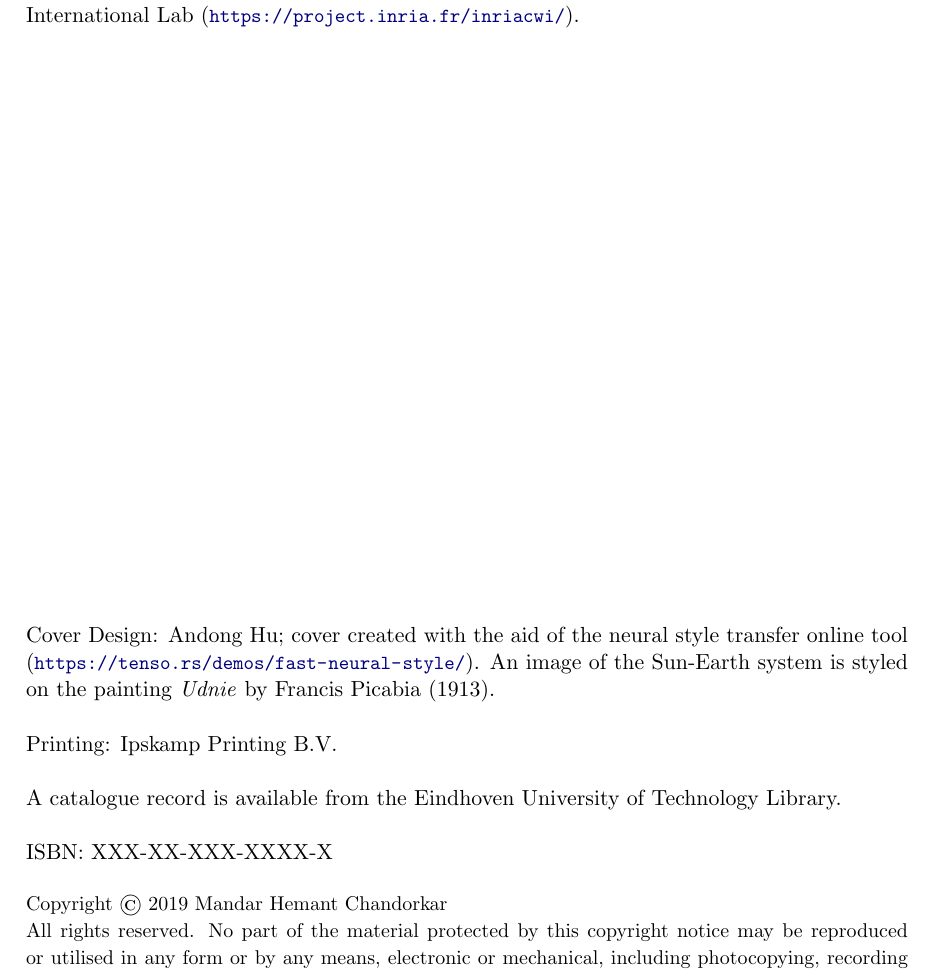
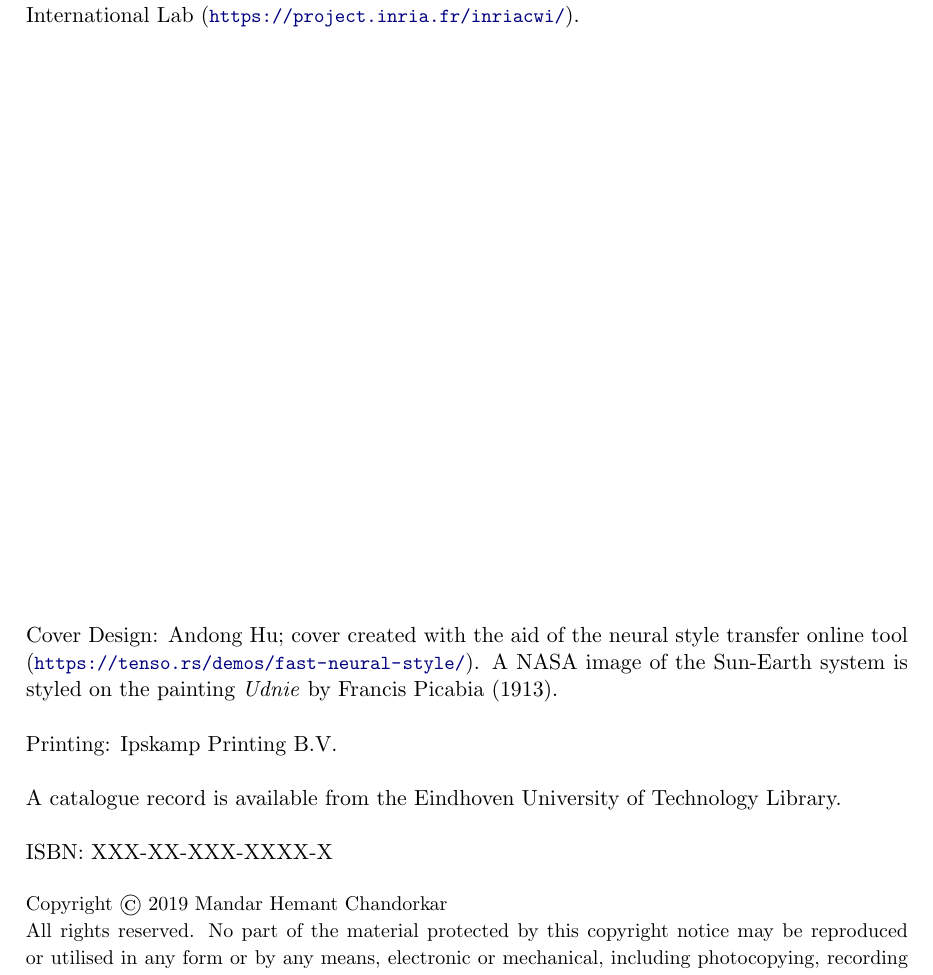
Before and after one commit to dal3006/phd-thesis, a LaTeX thesis (thesis.tex, which reads funding_page.tex): part of page 5 of 171, cut so that both start at the same text. Compiled offline with pdfLaTeX.

Commit message:
Cover credit Contd.

```diff
--- a/funding_page.tex
+++ b/funding_page.tex
@@ -25,7 +25,7 @@ from INRIA. It was carried out in the MDG-TAO associate team of the CWI-INRIA In
 {
 \noindent
 Cover Design: \coverdesign; cover created with the aid of the neural style
-transfer online tool (\url{https://tenso.rs/demos/fast-neural-style/}). An
+transfer online tool (\url{https://tenso.rs/demos/fast-neural-style/}). A NASA
 image of the Sun-Earth system is styled on the painting \textit{Udnie}
 by Francis Picabia (1913).
 
```
